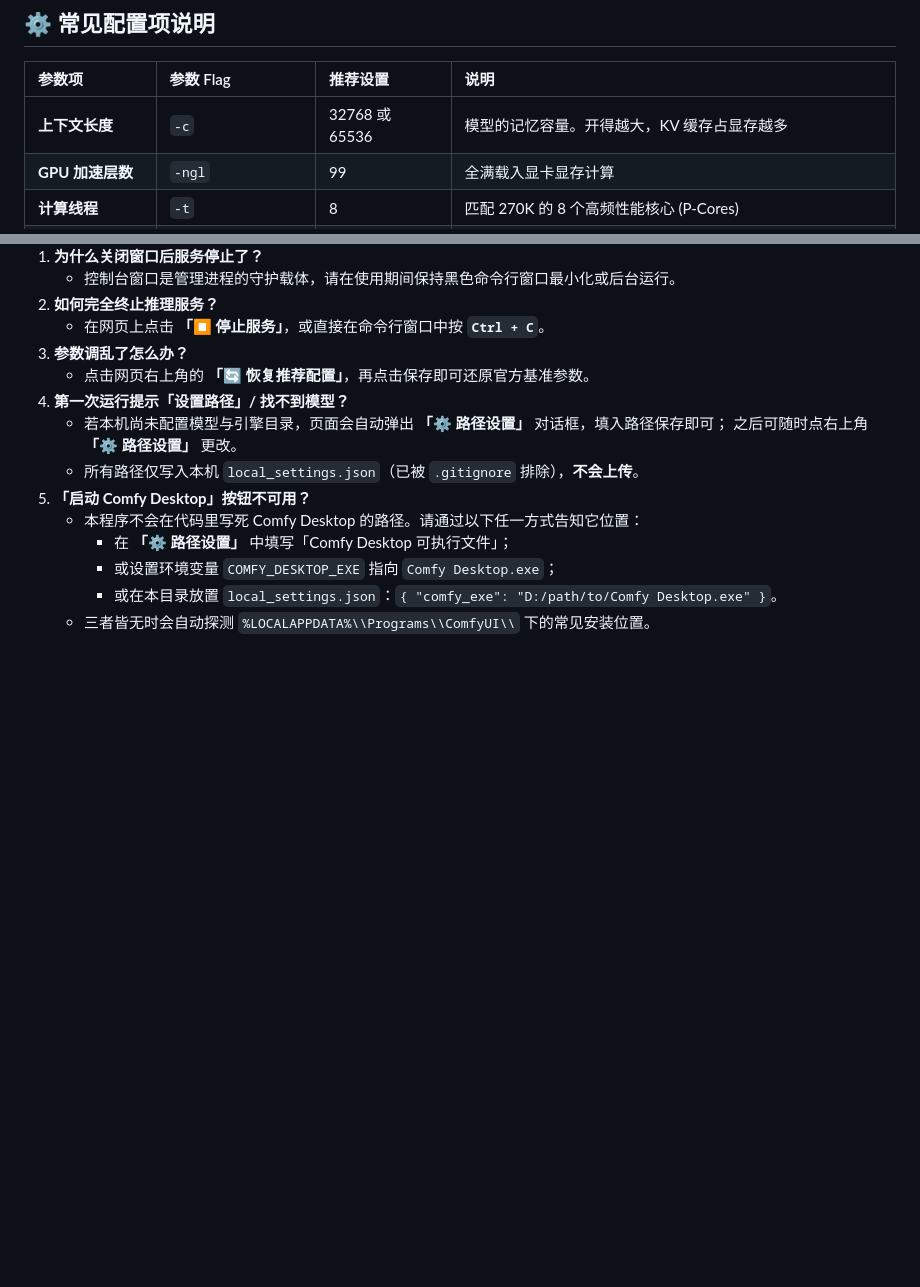
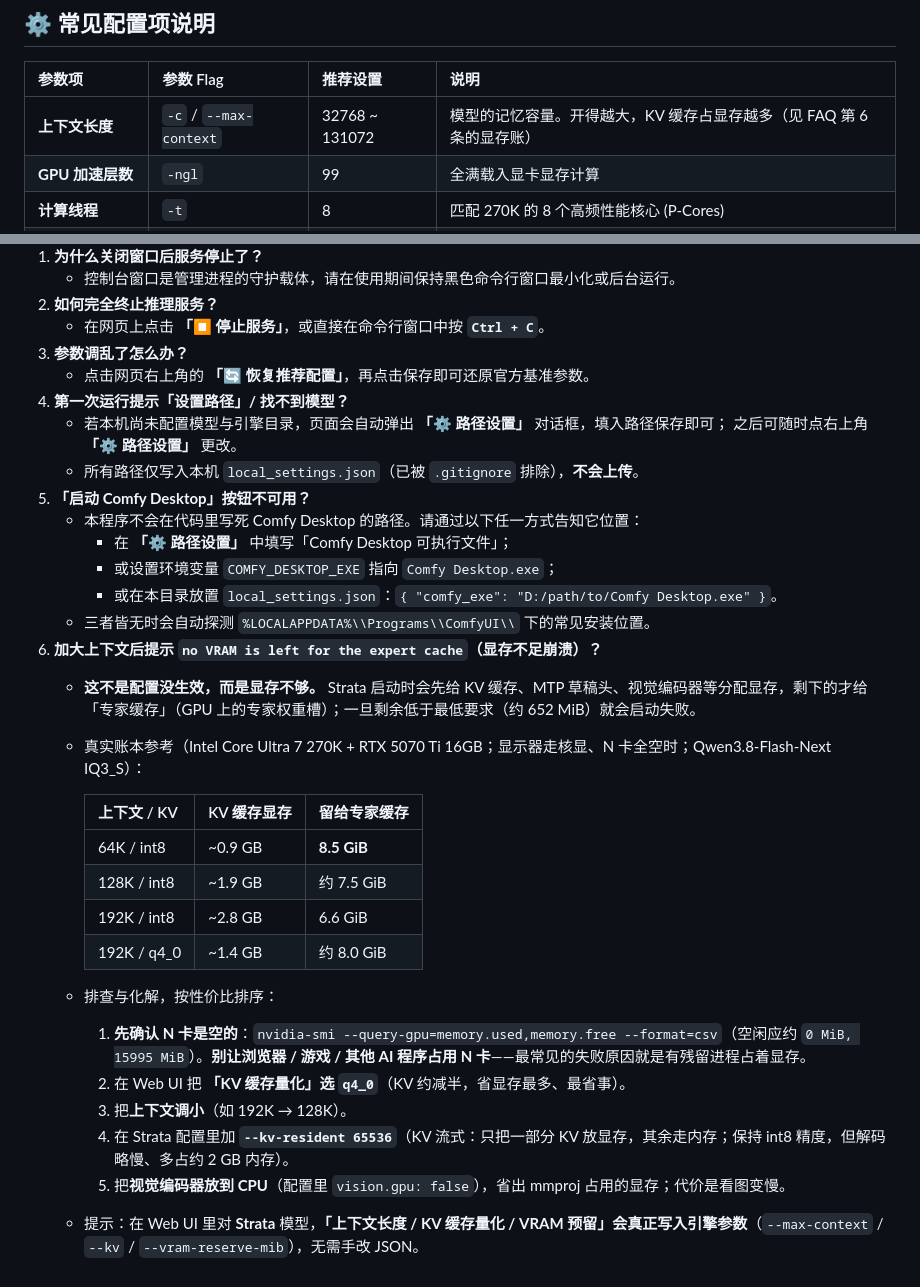
Before and after one commit to Shoreline/iggwilv, a Markdown page: README.md, 2 parts joined by grey strips. Rendered like a GitHub page; blank space fills up the shorter version.

Commit message:
README: document VRAM accounting for large-context Strata runs
Add FAQ #6 explaining the 'no VRAM left for the expert cache' failure: how
Strata splits VRAM (KV / draft head / vision vs expert cache), a measured
64K/128K/192K KV table, and the mitigations (clean GPU, --kv q4_0, smaller
context, --kv-resident, vision on CPU).

```diff
--- a/README.md
+++ b/README.md
@@ -81,7 +81,7 @@
 
 | 参数项 | 参数 Flag | 推荐设置 | 说明 |
 | :--- | :--- | :--- | :--- |
-| **上下文长度** | `-c` | 32768 或 65536 | 模型的记忆容量。开得越大，KV 缓存占显存越多 |
+| **上下文长度** | `-c` / `--max-context` | 32768 ~ 131072 | 模型的记忆容量。开得越大，KV 缓存占显存越多（见 FAQ 第 6 条的显存账） |
 | **GPU 加速层数** | `-ngl` | 99 | 全满载入显卡显存计算 |
 | **计算线程** | `-t` | 8 | 匹配 270K 的 8 个高频性能核心 (P-Cores) |
 | **批处理线程** | `-tb` | 16 | 匹配处理 Prompt 阶段的高并发线程数 |
@@ -109,3 +109,21 @@
      - 或设置环境变量 `COMFY_DESKTOP_EXE` 指向 `Comfy Desktop.exe`；
      - 或在本目录放置 `local_settings.json`：`{ "comfy_exe": "D:/path/to/Comfy Desktop.exe" }`。
    - 三者皆无时会自动探测 `%LOCALAPPDATA%\\Programs\\ComfyUI\\` 下的常见安装位置。
+6. **加大上下文后提示 `no VRAM is left for the expert cache`（显存不足崩溃）？**
+   - **这不是配置没生效，而是显存不够。** Strata 启动时会先给 KV 缓存、MTP 草稿头、视觉编码器等分配显存，剩下的才给「专家缓存」（GPU 上的专家权重槽）；一旦剩余低于最低要求（约 652 MiB）就会启动失败。
+   - 真实账本参考（Intel Core Ultra 7 270K + RTX 5070 Ti 16GB；显示器走核显、N 卡全空时；Qwen3.8-Flash-Next IQ3_S）：
+
+     | 上下文 / KV | KV 缓存显存 | 留给专家缓存 |
+     | :--- | :--- | :--- |
+     | 64K / int8 | ~0.9 GB | **8.5 GiB** |
+     | 128K / int8 | ~1.9 GB | 约 7.5 GiB |
+     | 192K / int8 | ~2.8 GB | 6.6 GiB |
+     | 192K / q4_0 | ~1.4 GB | 约 8.0 GiB |
+
+   - 排查与化解，按性价比排序：
+     1. **先确认 N 卡是空的**：`nvidia-smi --query-gpu=memory.used,memory.free --format=csv`（空闲应约 `0 MiB, 15995 MiB`）。**别让浏览器 / 游戏 / 其他 AI 程序占用 N 卡**——最常见的失败原因就是有残留进程占着显存。
+     2. 在 Web UI 把 **「KV 缓存量化」选 `q4_0`**（KV 约减半，省显存最多、最省事）。
+     3. 把**上下文调小**（如 192K → 128K）。
+     4. 在 Strata 配置里加 **`--kv-resident 65536`**（KV 流式：只把一部分 KV 放显存，其余走内存；保持 int8 精度，但解码略慢、多占约 2 GB 内存）。
+     5. 把**视觉编码器放到 CPU**（配置里 `vision.gpu: false`），省出 mmproj 占用的显存；代价是看图变慢。
+   - 提示：在 Web UI 里对 **Strata** 模型，**「上下文长度 / KV 缓存量化 / VRAM 预留」会真正写入引擎参数**（`--max-context` / `--kv` / `--vram-reserve-mib`），无需手改 JSON。
```
